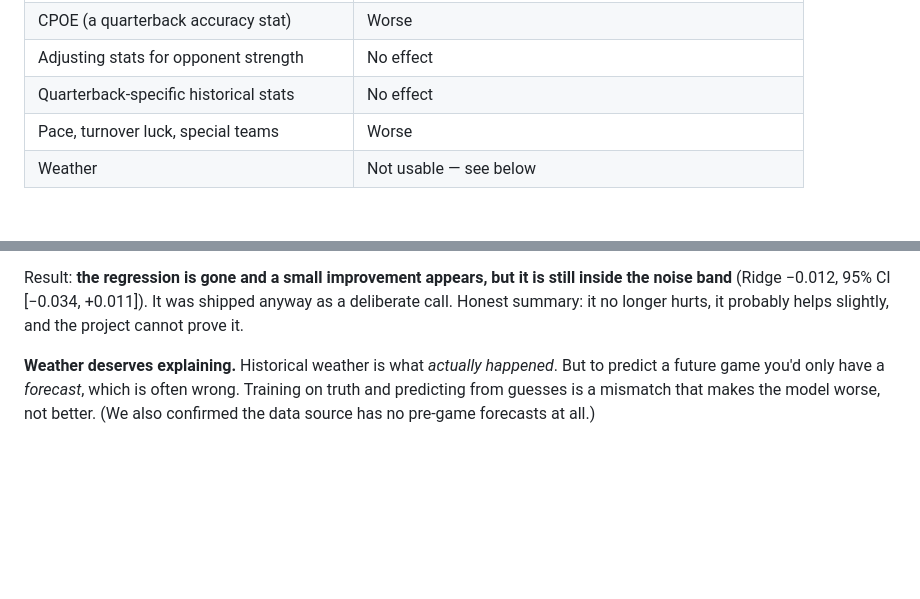
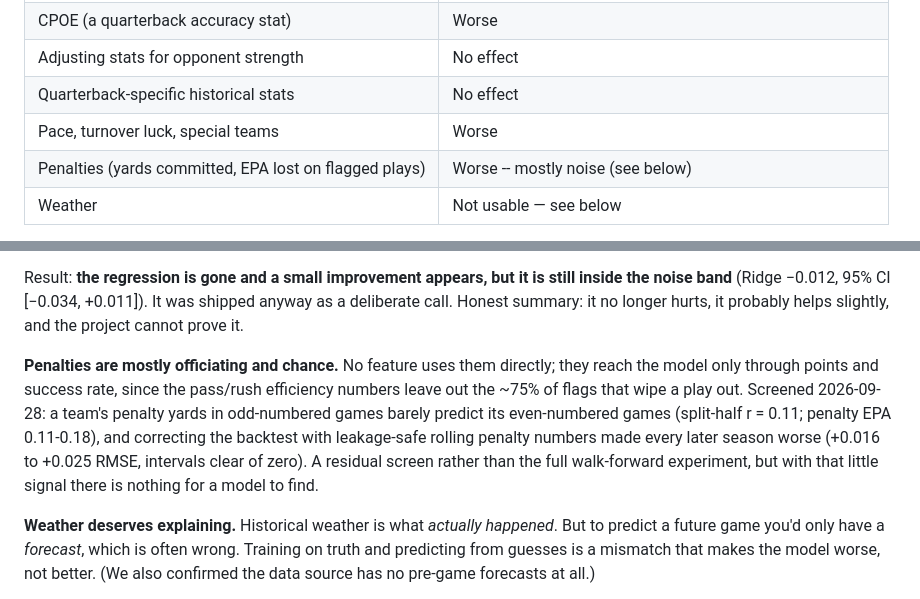
Before and after one commit to Jeffery-Hebert/nfl-score-predictor, a Markdown page: README.md, 2 parts joined by grey strips. Rendered like a GitHub page; blank space fills up the shorter version.

Commit message:
Record penalties as a screened-out feature
Penalties were never used or tested. Screened 2026-09-28: team penalty yards
and penalty EPA barely repeat within a season (split-half r 0.11-0.18), and a
walk-forward residual correction with leakage-safe rolling penalty numbers made
2022-2026 predictions worse by 0.016-0.025 RMSE, intervals clear of zero.
Recorded in README section 7 and the findings doc so it is not rebuilt.

Co-Authored-By: Claude Opus 5.5 <noreply@anthropic.com>

```diff
--- a/README.md
+++ b/README.md
@@ -607,6 +607,7 @@ Recorded so nobody rebuilds them:
 | Adjusting stats for opponent strength | No effect |
 | Quarterback-specific historical stats | No effect |
 | Pace, turnover luck, special teams | Worse |
+| Penalties (yards committed, EPA lost on flagged plays) | Worse -- mostly noise (see below) |
 | Weather | Not usable — see below |
 
 **The pass/rush split came back.** It is the one rejected idea that has since
@@ -642,6 +643,16 @@ Result: **the regression is gone and a small improvement appears, but it is
 still inside the noise band** (Ridge −0.012, 95% CI [−0.034, +0.011]). It was
 shipped anyway as a deliberate call. Honest summary: it no longer hurts, it
 probably helps slightly, and the project cannot prove it.
+
+**Penalties are mostly officiating and chance.** No feature uses them directly;
+they reach the model only through points and success rate, since the pass/rush
+efficiency numbers leave out the ~75% of flags that wipe a play out. Screened
+2026-09-28: a team's penalty yards in odd-numbered games barely predict its
+even-numbered games (split-half r = 0.11; penalty EPA 0.11-0.18), and
+correcting the backtest with leakage-safe rolling penalty numbers made every
+later season worse (+0.016 to +0.025 RMSE, intervals clear of zero). A
+residual screen rather than the full walk-forward experiment, but with that
+little signal there is nothing for a model to find.
 
 **Weather deserves explaining.** Historical weather is what *actually
 happened*. But to predict a future game you'd only have a *forecast*, which is
```
Also changed, not shown: 1 other file.
